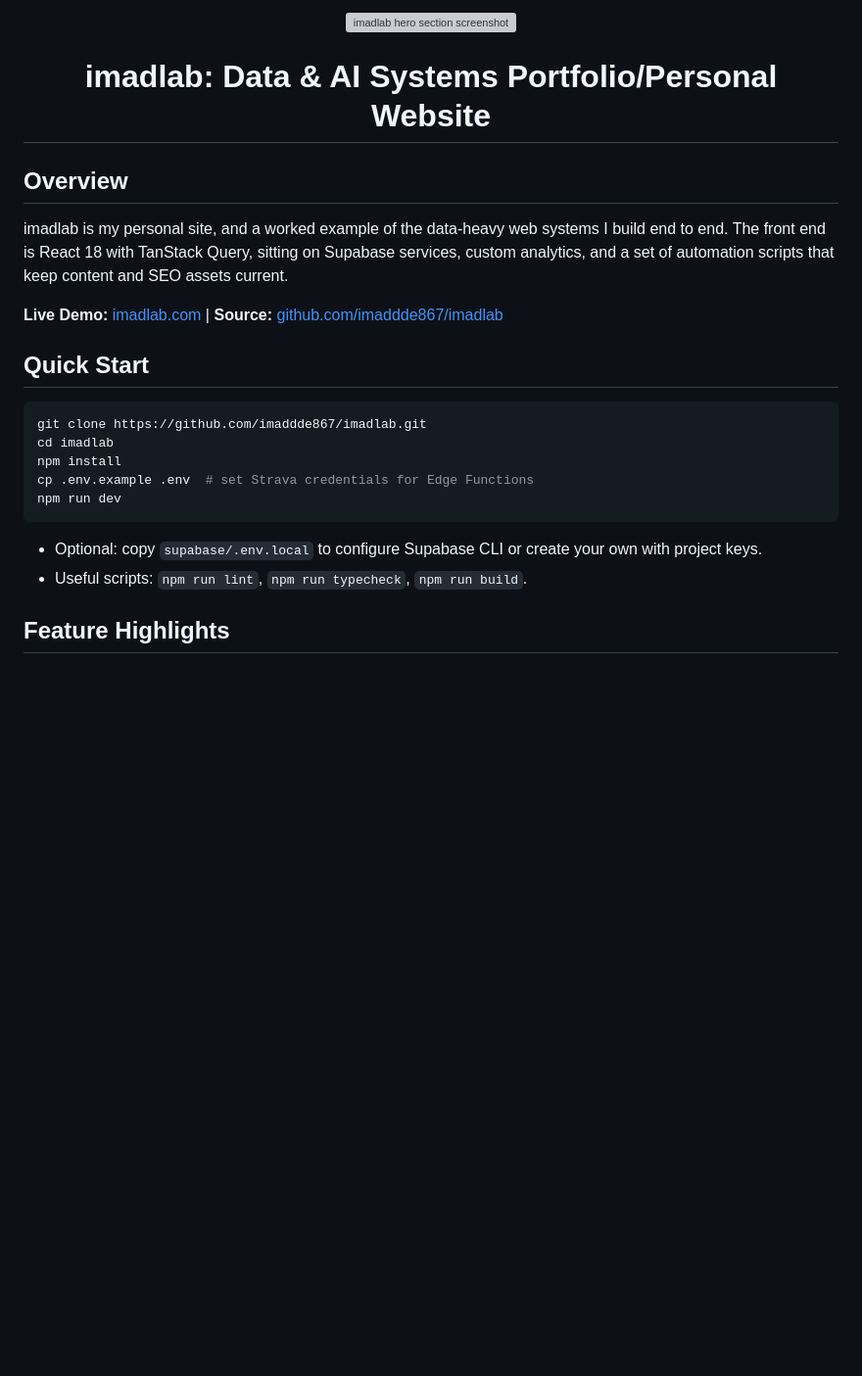
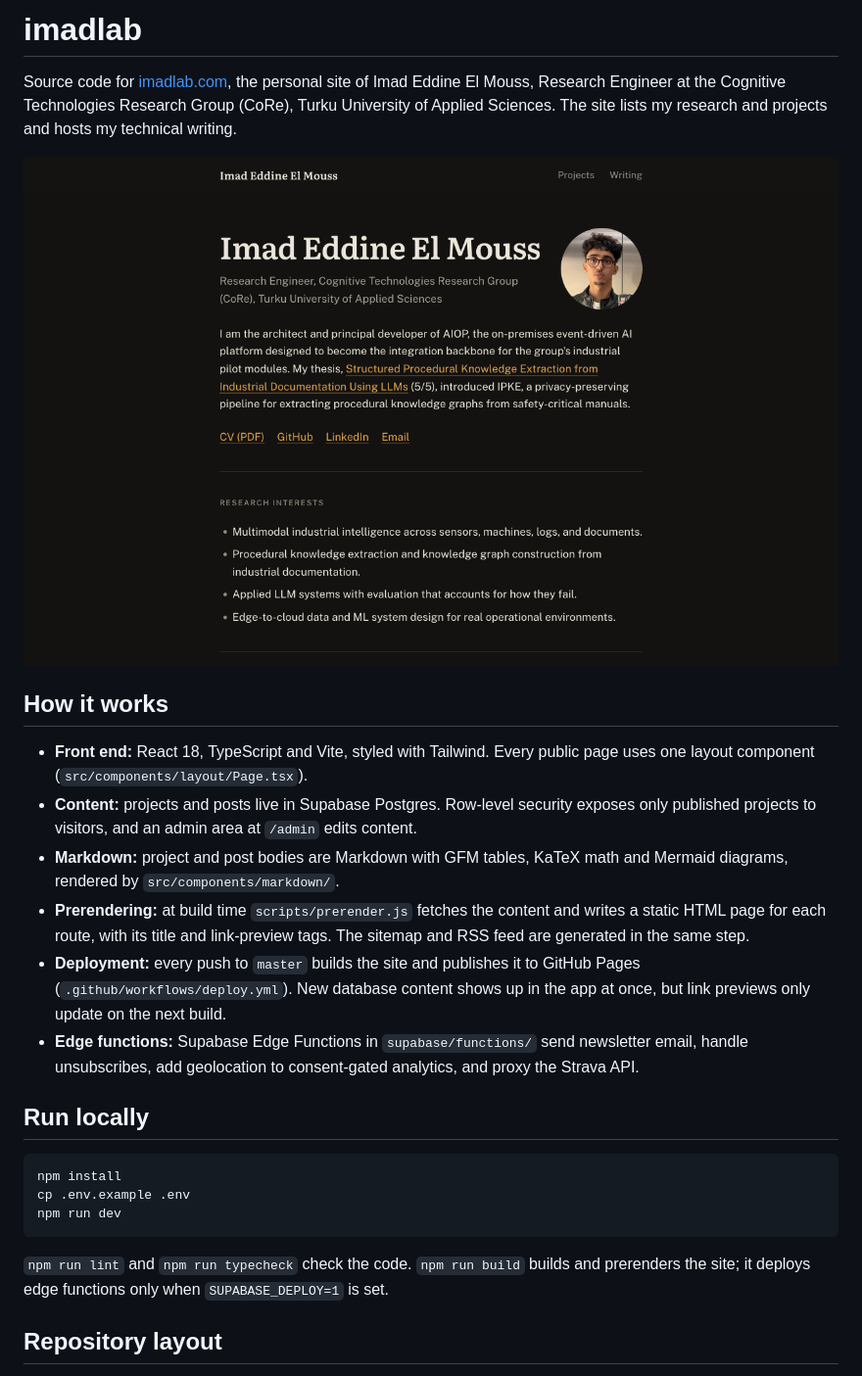
Before and after one commit to imaddde867/imadlab, a Markdown page: README.md, the part around one of its changes. Shown at 98% size. Rendered like a GitHub page; pictures changed too: docs/homepage.png (added); blank space fills up the shorter version; grey boxes are pictures that could not be loaded.

Commit message:
docs: rewrite README for the current site; remove dead files, old screenshots and unused deps

````diff
--- a/README.md
+++ b/README.md
@@ -1,26 +1,27 @@
-<div align="center">
-  <img src="https://raw.githubusercontent.com/imaddde867/imadlab/refs/heads/master/doc/Hero_section.png" alt="imadlab hero section screenshot" width="800" style="max-width:100%;border-radius:16px;box-shadow:0 2px 16px rgba(0,0,0,0.10);margin-bottom:12px;" />
-  <h1>imadlab: Data & AI Systems Portfolio/Personal Website</h1>
-</div>
+# imadlab
 
-## Overview
+Source code for [imadlab.com](https://imadlab.com), the personal site of Imad Eddine El Mouss, Research Engineer at the Cognitive Technologies Research Group (CoRe), Turku University of Applied Sciences. The site lists my research and projects and hosts my technical writing.
 
-imadlab is my personal site, and a worked example of the data-heavy web systems I build end to end. The front end is React 18 with TanStack Query, sitting on Supabase services, custom analytics, and a set of automation scripts that keep content and SEO assets current.
+![imadlab.com homepage](docs/homepage.png)
 
-**Live Demo:** [imadlab.com](https://imadlab.com) | **Source:** [github.com/imaddde867/imadlab](https://github.com/imaddde867/imadlab)
+## How it works
 
-## Quick Start
+- **Front end:** React 18, TypeScript and Vite, styled with Tailwind. Every public page uses one layout component (`src/components/layout/Page.tsx`).
+- **Content:** projects and posts live in Supabase Postgres. Row-level security exposes only published projects to visitors, and an admin area at `/admin` edits content.
+- **Markdown:** project and post bodies are Markdown with GFM tables, KaTeX math and Mermaid diagrams, rendered by `src/components/markdown/`.
+- **Prerendering:** at build time `scripts/prerender.js` fetches the content and writes a static HTML page for each route, with its title and link-preview tags. The sitemap and RSS feed are generated in the same step.
+- **Deployment:** every push to `master` builds the site and publishes it to GitHub Pages (`.github/workflows/deploy.yml`). New database content shows up in the app at once, but link previews only update on the next build.
+- **Edge functions:** Supabase Edge Functions in `supabase/functions/` send newsletter email, handle unsubscribes, add geolocation to consent-gated analytics, and proxy the Strava API.
+
+## Run locally
 
 ```bash
-git clone https://github.com/imaddde867/imadlab.git
-cd imadlab
 npm install
-cp .env.example .env  # set Strava credentials for Edge Functions
+cp .env.example .env
 npm run dev
 ```
 
-- Optional: copy `supabase/.env.local` to configure Supabase CLI or create your own with project keys.
-- Useful scripts: `npm run lint`, `npm run typecheck`, `npm run build`.
+`npm run lint` and `npm run typecheck` check the code. `npm run build` builds and prerenders the site; it deploys edge functions only when `SUPABASE_DEPLOY=1` is set.
 
-## Feature Highlights
+## Repository layout
 
````
Also changed, not shown: other parts of README.md (+10 -87 lines), doc/lanyard_imadlab.png (deleted), doc/newsletter.png (deleted), doc/work_space.JPG (deleted), 9 other files.
